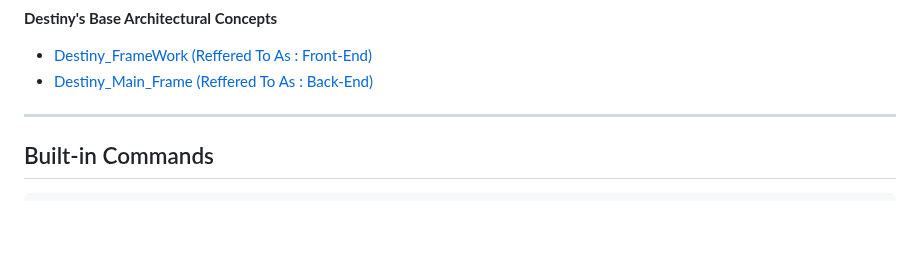
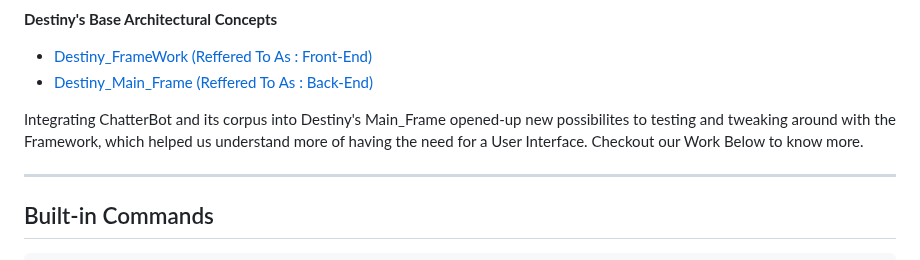
Before and after one commit to Our-Destiny/The-Conversational-UI, a Markdown page: README.md, the part around the change. Drawn GitHub-style; blank space fills up the shorter version.

```diff
--- a/README.md
+++ b/README.md
@@ -27,6 +27,8 @@ The goal was to create a Cross-Platform supported Graphical Conversational User
 
 - [Destiny_FrameWork (Reffered To As : Front-End)](https://en.wikipedia.org/wiki/Framework)
 - [Destiny_Main_Frame (Reffered To As : Back-End)](https://en.wikipedia.org/wiki/Mainframe_computer)
+
+Integrating ChatterBot and its corpus into Destiny's Main_Frame opened-up new possibilites to testing and tweaking around with the Framework, which helped us understand more of having the need for a User Interface. Checkout our Work Below to know more.
 
 ---
 
```
